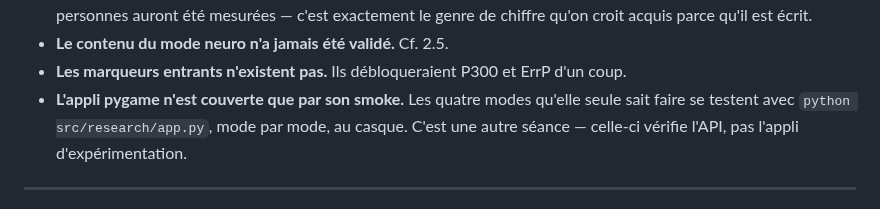
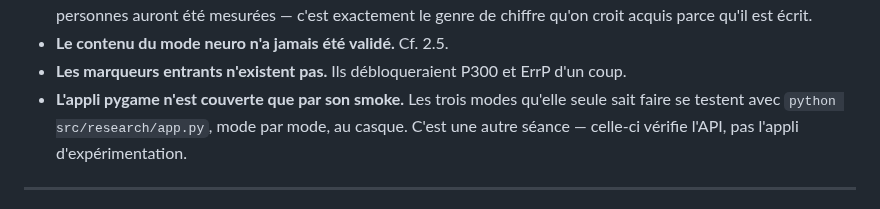
Before and after one commit to medkar/EEG_API_Unicorn, a Markdown page: docs/recette.md, the part around the change. Drawn GitHub-style.

Commit message:
Finish recounting the pygame-only modes in the recipe
The previous docs pass (3d48170) fixed the recipe's mode counts everywhere
Motor Imagery's move to the engine made them stale, except one: the closing
section still said "the FOUR modes only the pygame app can do", in the same
sentence that points at `python src/research/app.py` as the only way to test
them. It is three now -- c-VEP, P300, ErrP -- matching the count already fixed
a few lines above it (425) and in the level-1 checklist (108-121).

Swept the rest of the file for the same kind of stale claim. The "6 modes"
smoke-test line (59) is a different count -- the pygame app's own menu size,
still 6 today (SSVEP, MI, c-VEP, P300, neuro, ErrP; verified against
research/app.py) -- MI still lives there too, for its own calibration path,
so leaving it alone is correct, not an oversight.

Co-Authored-By: Claude Opus 5 (1M context) <noreply@anthropic.com>

```diff
--- a/docs/recette.md
+++ b/docs/recette.md
@@ -439,7 +439,7 @@ mais **n'ont jamais été compilés** : il n'y a pas d'Unity sur ce poste.
   qu'on croit acquis parce qu'il est écrit.
 - **Le contenu du mode neuro n'a jamais été validé.** Cf. 2.5.
 - **Les marqueurs entrants n'existent pas.** Ils débloqueraient P300 et ErrP d'un coup.
-- **L'appli pygame n'est couverte que par son smoke.** Les quatre modes qu'elle seule sait faire se
+- **L'appli pygame n'est couverte que par son smoke.** Les trois modes qu'elle seule sait faire se
   testent avec `python src/research/app.py`, mode par mode, au casque. C'est une autre séance —
   celle-ci vérifie l'API, pas l'appli d'expérimentation.
 
```
